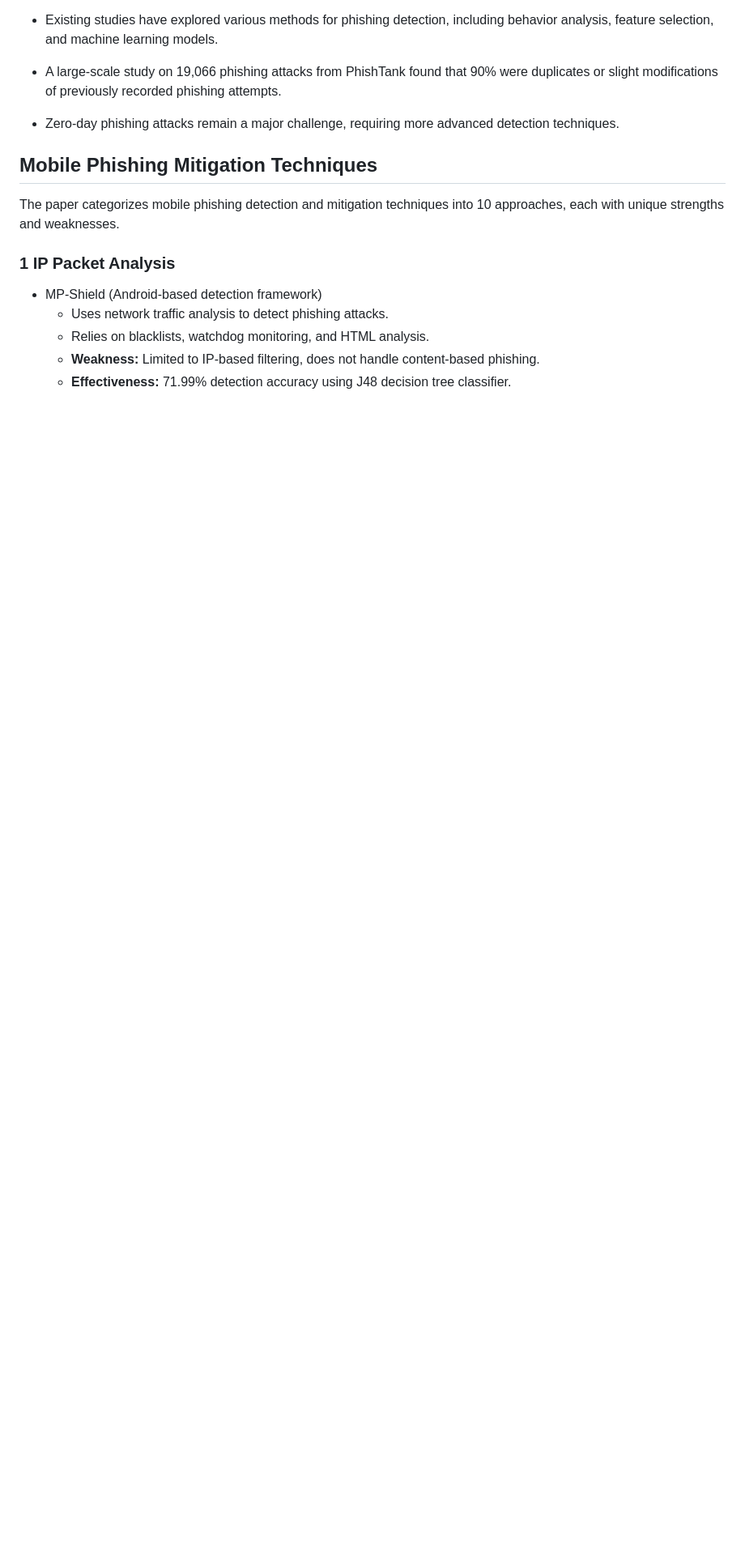
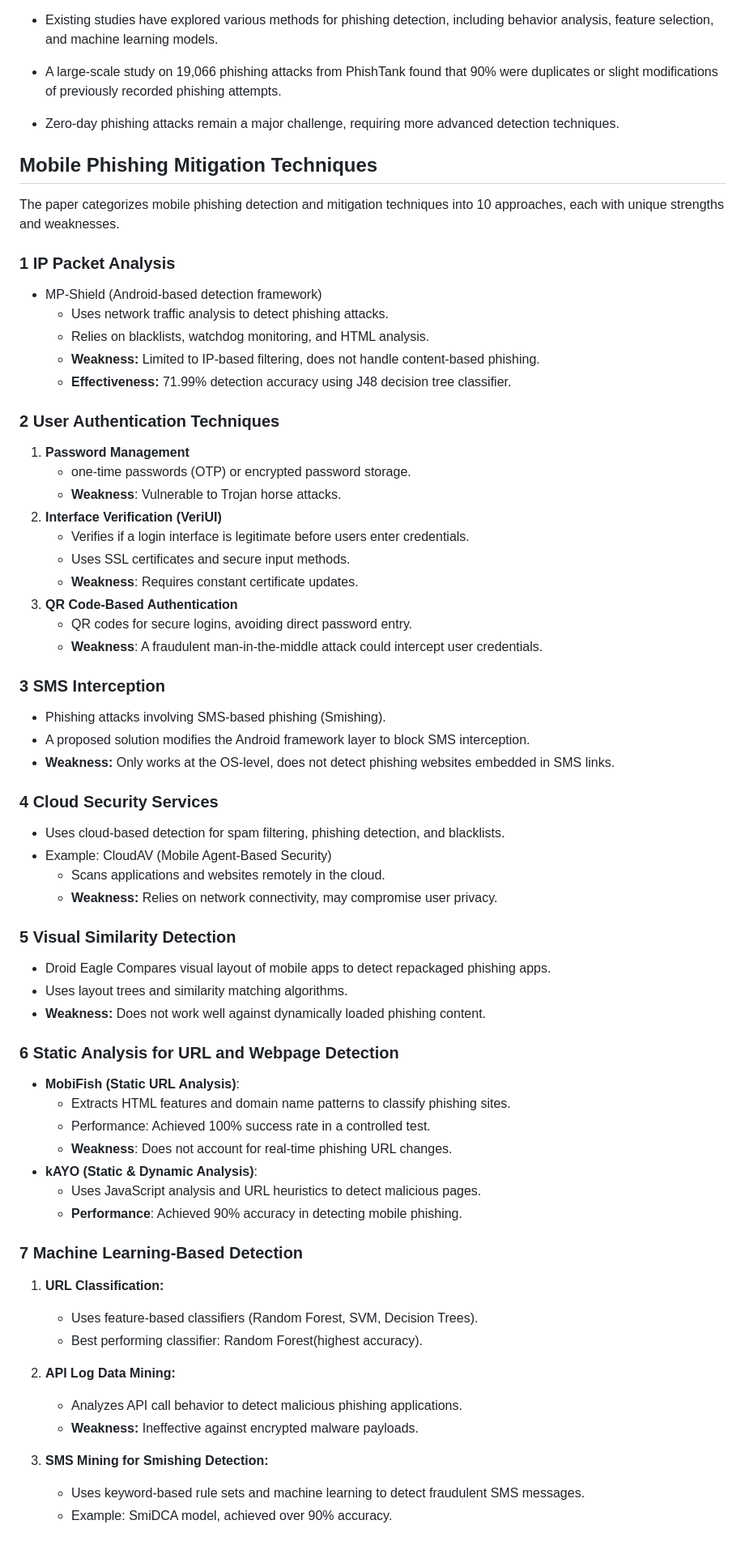
Before and after one commit to joques/camouflage, a Markdown page: Mobile Client-side Interface/Papers/Mobile Anti Phishing Approaches.md, the part around the change. Shown at 81% size. GitHub-like rendering; blank space fills up the shorter version.

```diff
--- a/Mobile Client-side Interface/Papers/Mobile Anti Phishing Approaches.md
+++ b/Mobile Client-side Interface/Papers/Mobile Anti Phishing Approaches.md
@@ -48,3 +48,55 @@ The paper categorizes mobile phishing detection and mitigation techniques into 1
   - Relies on blacklists, watchdog monitoring, and HTML analysis.
   - **Weakness:** Limited to IP-based filtering, does not handle content-based phishing.
   - **Effectiveness:** 71.99% detection accuracy using J48 decision tree classifier.
+
+### 2 User Authentication Techniques
+1. **Password Management**
+   - one-time passwords (OTP) or encrypted password storage.
+   - **Weakness**: Vulnerable to Trojan horse attacks.
+2. **Interface Verification (VeriUI)**
+   - Verifies if a login interface is legitimate before users enter credentials.
+   - Uses SSL certificates and secure input methods.
+   - **Weakness**: Requires constant certificate updates.
+3. **QR Code-Based Authentication**
+   - QR codes for secure logins, avoiding direct password entry.
+   - **Weakness**: A fraudulent man-in-the-middle attack could intercept user credentials.
+
+### 3 SMS Interception
+- Phishing attacks involving SMS-based phishing (Smishing).
+- A proposed solution modifies the Android framework layer to block SMS interception.
+- **Weakness:** Only works at the OS-level, does not detect phishing websites embedded in SMS links.
+
+### 4 Cloud Security Services
+- Uses cloud-based detection for spam filtering, phishing detection, and blacklists.
+- Example: CloudAV (Mobile Agent-Based Security)
+  - Scans applications and websites remotely in the cloud.
+  - **Weakness:** Relies on network connectivity, may compromise user privacy.
+
+### 5 Visual Similarity Detection
+- Droid Eagle Compares visual layout of mobile apps to detect repackaged phishing apps.
+- Uses layout trees and similarity matching algorithms.
+- **Weakness:** Does not work well against dynamically loaded phishing content.
+
+### 6 Static Analysis for URL and Webpage Detection
+- **MobiFish (Static URL Analysis)**:
+  - Extracts HTML features and domain name patterns to classify phishing sites.
+  - Performance: Achieved 100% success rate in a controlled test.
+  - **Weakness**: Does not account for real-time phishing URL changes.
+- **kAYO (Static & Dynamic Analysis)**:
+  - Uses JavaScript analysis and URL heuristics to detect malicious pages.
+  - **Performance**: Achieved 90% accuracy in detecting mobile phishing.
+
+
+### 7 Machine Learning-Based Detection
+
+1. **URL Classification:**
+   - Uses feature-based classifiers (Random Forest, SVM, Decision Trees).
+   - Best performing classifier: Random Forest(highest accuracy).
+
+2. **API Log Data Mining:**
+   - Analyzes API call behavior to detect malicious phishing applications.
+   - **Weakness:** Ineffective against encrypted malware payloads.
+
+3. **SMS Mining for Smishing Detection:**
+   - Uses keyword-based rule sets and machine learning to detect fraudulent SMS messages.
+   - Example: SmiDCA model, achieved over 90% accuracy.
```
